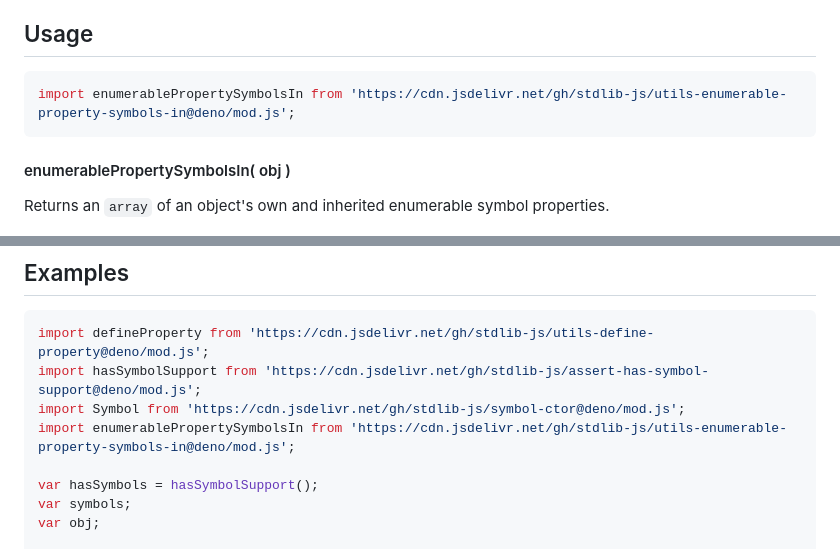
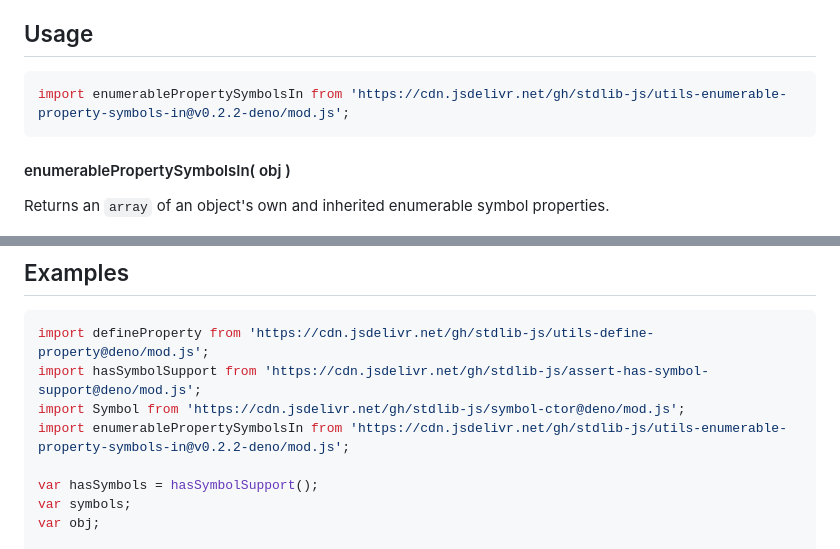
Before and after one commit to stdlib-js/utils-enumerable-property-symbols-in, a Markdown page: README.md, 2 parts joined by grey strips. Drawn GitHub-style.

Commit message:
Update README.md for Deno bundle v0.2.2

````diff
--- a/README.md
+++ b/README.md
@@ -44,7 +44,7 @@ limitations under the License.
 <!-- eslint-disable id-length -->
 
 ```javascript
-import enumerablePropertySymbolsIn from 'https://cdn.jsdelivr.net/gh/stdlib-js/utils-enumerable-property-symbols-in@deno/mod.js';
+import enumerablePropertySymbolsIn from 'https://cdn.jsdelivr.net/gh/stdlib-js/utils-enumerable-property-symbols-in@v0.2.2-deno/mod.js';
 ```
 
 #### enumerablePropertySymbolsIn( obj )
@@ -98,7 +98,7 @@ var symbols = enumerablePropertySymbolsIn( obj );
 import defineProperty from 'https://cdn.jsdelivr.net/gh/stdlib-js/utils-define-property@deno/mod.js';
 import hasSymbolSupport from 'https://cdn.jsdelivr.net/gh/stdlib-js/assert-has-symbol-support@deno/mod.js';
 import Symbol from 'https://cdn.jsdelivr.net/gh/stdlib-js/symbol-ctor@deno/mod.js';
-import enumerablePropertySymbolsIn from 'https://cdn.jsdelivr.net/gh/stdlib-js/utils-enumerable-property-symbols-in@deno/mod.js';
+import enumerablePropertySymbolsIn from 'https://cdn.jsdelivr.net/gh/stdlib-js/utils-enumerable-property-symbols-in@v0.2.2-deno/mod.js';
 
 var hasSymbols = hasSymbolSupport();
 var symbols;
````
